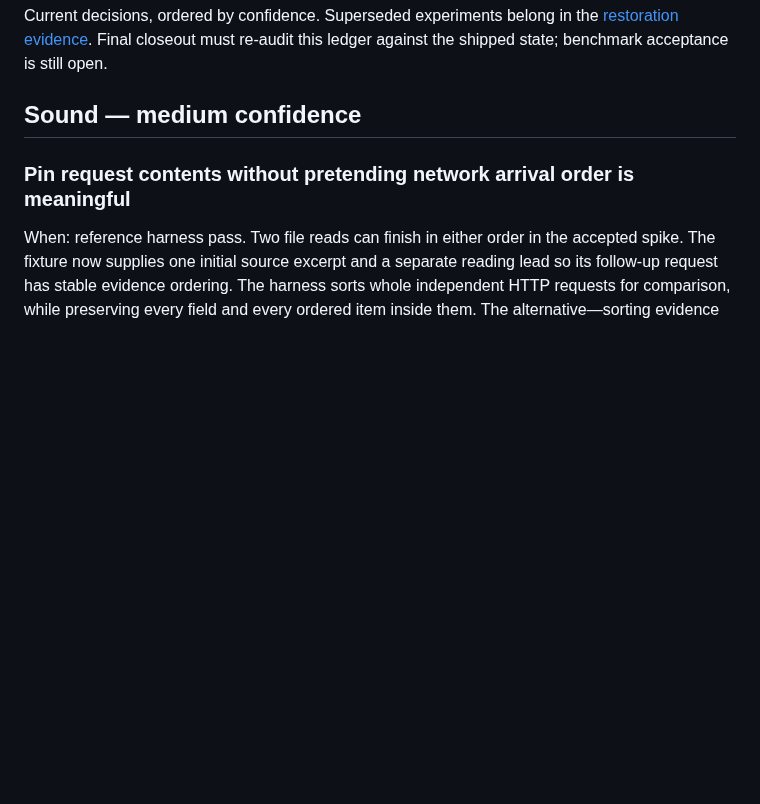
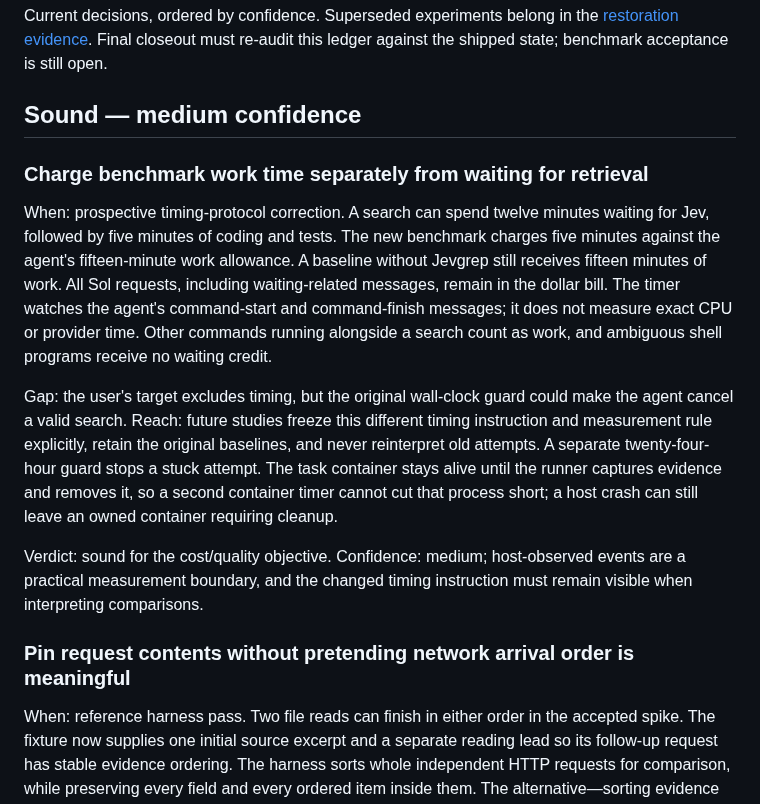
Before and after one commit to Intelligent-Intern/layagrep, a Markdown page: specs/jevgrep/choices.md, the part around the change. Drawn GitHub-style; blank space fills up the shorter version.

Commit message:
Record reviewed work-clock policy and its verification boundaries

```diff
--- a/specs/jevgrep/choices.md
+++ b/specs/jevgrep/choices.md
@@ -5,6 +5,29 @@ Current decisions, ordered by confidence. Superseded experiments belong in the
 this ledger against the shipped state; benchmark acceptance is still open.
 
 ## Sound — medium confidence
+
+### Charge benchmark work time separately from waiting for retrieval
+
+When: prospective timing-protocol correction. A search can spend twelve minutes
+waiting for Jev, followed by five minutes of coding and tests. The new benchmark
+charges five minutes against the agent's fifteen-minute work allowance. A baseline
+without Jevgrep still receives fifteen minutes of work. All Sol requests, including
+waiting-related messages, remain in the dollar bill. The timer watches the agent's
+command-start and command-finish messages; it does not measure exact CPU or provider
+time. Other commands running alongside a search count as work, and ambiguous shell
+programs receive no waiting credit.
+
+Gap: the user's target excludes timing, but the original wall-clock guard could
+make the agent cancel a valid search. Reach: future studies freeze this different
+timing instruction and measurement rule explicitly, retain the original baselines,
+and never reinterpret old attempts. A separate twenty-four-hour guard stops a
+stuck attempt. The task container stays alive until the runner captures evidence
+and removes it, so a second container timer cannot cut that process short; a host
+crash can still leave an owned container requiring cleanup.
+
+Verdict: sound for the cost/quality objective. Confidence: medium; host-observed
+events are a practical measurement boundary, and the changed timing instruction
+must remain visible when interpreting comparisons.
 
 ### Pin request contents without pretending network arrival order is meaningful
 
```
Also changed, not shown: 1 other file.
